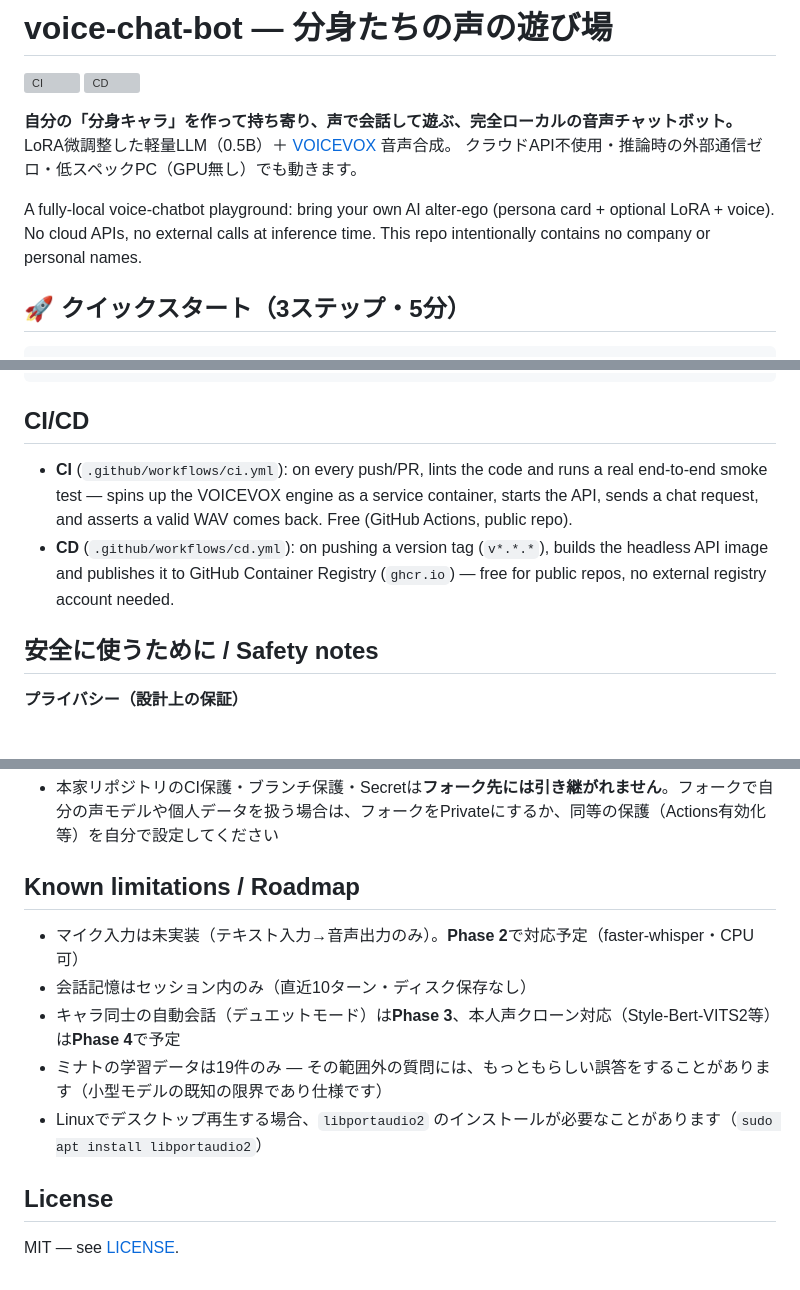
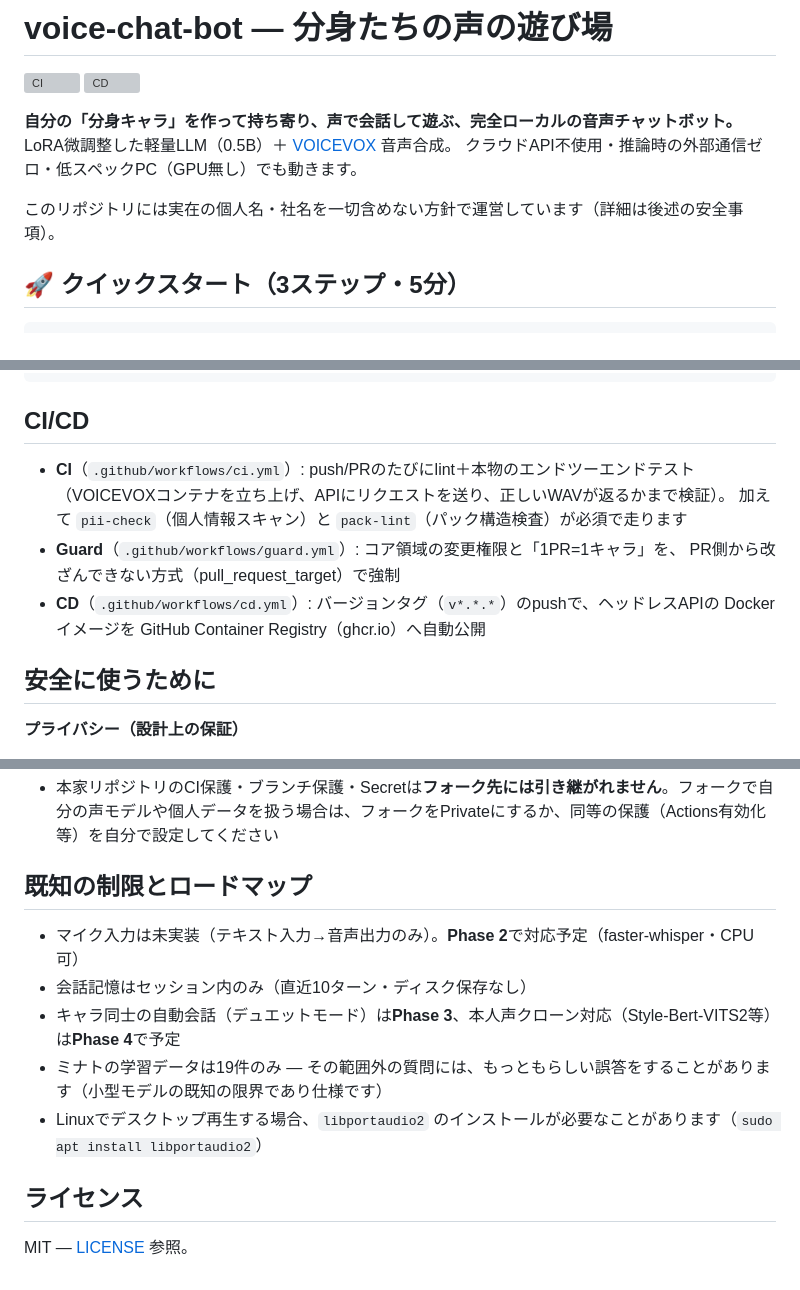
Before and after one commit to kento-cell/minato-voice-chatbot, a Markdown page: README.md, 3 parts joined by grey strips. Rendered like a GitHub page; grey boxes are pictures that could not be loaded.

```diff
--- a/README.md
+++ b/README.md
@@ -7,9 +7,7 @@
 LoRA微調整した軽量LLM（0.5B）＋ [VOICEVOX](https://voicevox.hiroshiba.jp/) 音声合成。
 クラウドAPI不使用・推論時の外部通信ゼロ・低スペックPC（GPU無し）でも動きます。
 
-A fully-local voice-chatbot playground: bring your own AI alter-ego
-(persona card + optional LoRA + voice). No cloud APIs, no external calls at
-inference time. This repo intentionally contains no company or personal names.
+このリポジトリには実在の個人名・社名を一切含めない方針で運営しています（詳細は後述の安全事項）。
 
 ## 🚀 クイックスタート（3ステップ・5分）
 
@@ -148,15 +125,15 @@ python finetune_lora.py        # trains out/lora/ — copy into your pack's lora
 
 ## CI/CD
 
-- **CI** (`.github/workflows/ci.yml`): on every push/PR, lints the code and runs
-  a real end-to-end smoke test — spins up the VOICEVOX engine as a service
-  container, starts the API, sends a chat request, and asserts a valid WAV comes
-  back. Free (GitHub Actions, public repo).
-- **CD** (`.github/workflows/cd.yml`): on pushing a version tag (`v*.*.*`),
-  builds the headless API image and publishes it to GitHub Container Registry
-  (`ghcr.io`) — free for public repos, no external registry account needed.
+- **CI**（`.github/workflows/ci.yml`）: push/PRのたびにlint＋本物のエンドツーエンドテスト
+  （VOICEVOXコンテナを立ち上げ、APIにリクエストを送り、正しいWAVが返るかまで検証）。
+  加えて `pii-check`（個人情報スキャン）と `pack-lint`（パック構造検査）が必須で走ります
+- **Guard**（`.github/workflows/guard.yml`）: コア領域の変更権限と「1PR=1キャラ」を、
+  PR側から改ざんできない方式（pull_request_target）で強制
+- **CD**（`.github/workflows/cd.yml`）: バージョンタグ（`v*.*.*`）のpushで、ヘッドレスAPIの
+  Dockerイメージを GitHub Container Registry（ghcr.io）へ自動公開
 
-## 安全に使うために / Safety notes
+## 安全に使うために
 
 **プライバシー（設計上の保証）**
 - 推論は完全ローカルです。あなたの会話・音声がこのソフトウェアから外部サーバーへ送信されることはありません（通信はモデルのダウンロードのみ）
@@ -176,7 +153,7 @@ python finetune_lora.py        # trains out/lora/ — copy into your pack's lora
 **このリポジトリをフォークする方へ**
 - 本家リポジトリのCI保護・ブランチ保護・Secretは**フォーク先には引き継がれません**。フォークで自分の声モデルや個人データを扱う場合は、フォークをPrivateにするか、同等の保護（Actions有効化等）を自分で設定してください
 
-## Known limitations / Roadmap
+## 既知の制限とロードマップ
 
 - マイク入力は未実装（テキスト入力→音声出力のみ）。**Phase 2**で対応予定（faster-whisper・CPU可）
 - 会話記憶はセッション内のみ（直近10ターン・ディスク保存なし）
@@ -184,6 +161,6 @@ python finetune_lora.py        # trains out/lora/ — copy into your pack's lora
 - ミナトの学習データは19件のみ — その範囲外の質問には、もっともらしい誤答をすることがあります（小型モデルの既知の限界であり仕様です）
 - Linuxでデスクトップ再生する場合、`libportaudio2` のインストールが必要なことがあります（`sudo apt install libportaudio2`）
 
-## License
+## ライセンス
 
-MIT — see [LICENSE](LICENSE).
+MIT — [LICENSE](LICENSE) 参照。
```
Also changed, not shown: other parts of README.md (+34 -55 lines).
